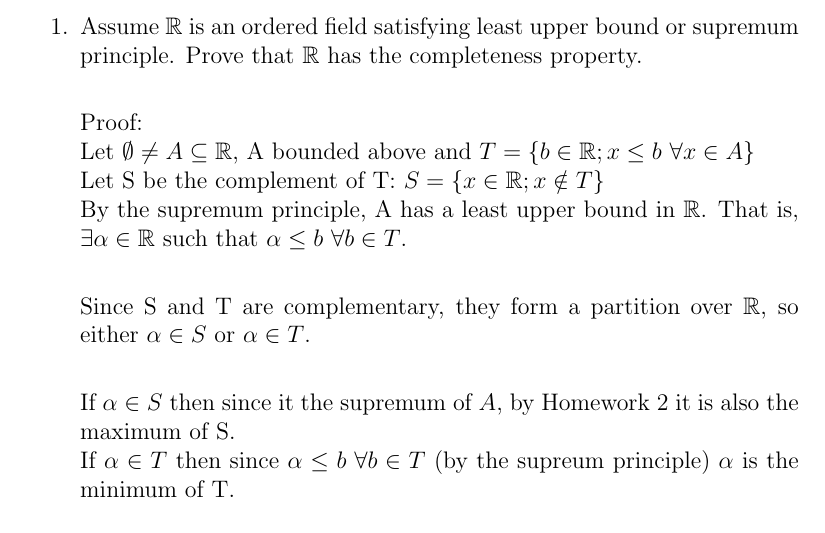
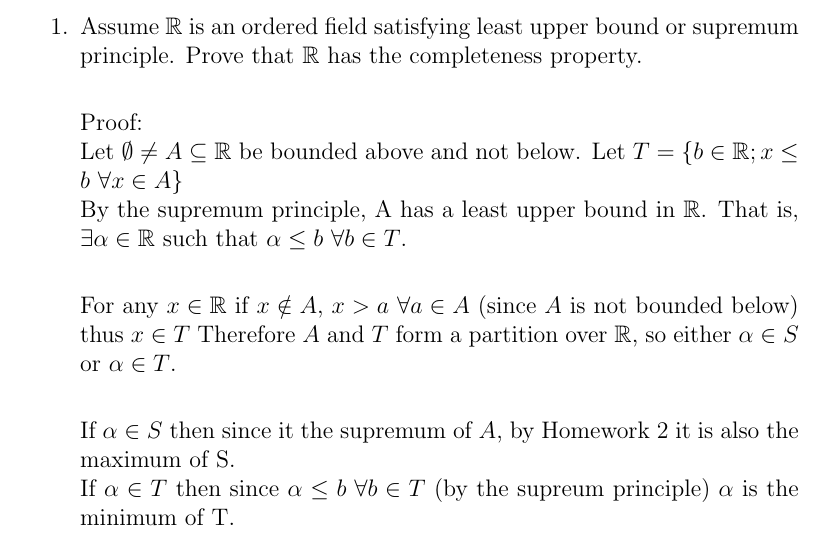
Before and after one commit to corynezin/math-analysis-I, a LaTeX problem sheet (hw3/hw3.tex): part of page 1 of 2, cut so that both start at the same text. Compiled offline with pdfLaTeX.

Commit message:
Fixed error in hw3

```diff
--- a/hw3/hw2.tex
+++ b/hw3/hw3.tex
@@ -9,11 +9,10 @@
 \item Assume $\mathbb{R}$ is an ordered field satisfying least upper bound or supremum principle.  Prove that $\mathbb{R}$ has the completeness property.\\
 
 Proof:\\
-Let $\emptyset \neq A \subseteq \mathbb{R}$, A bounded above and $T = \{b \in \mathbb{R}; x \leq b \text{ }\forall x \in A\}$\\
-Let S be the complement of T: $S = \{x\in\mathbb{R};x\notin T\}$\\
+Let $\emptyset \neq A\subseteq \mathbb{R}$ be bounded above and not below. Let $T = \{b \in \mathbb{R}; x \leq b \text{ }\forall x \in A\}$\\
 By the supremum principle, A has a least upper bound in $\mathbb{R}$.  That is, $\exists \alpha \in \mathbb{R} \text{ such that } \alpha \leq b \text{ } \forall b\in T$.\\
 
-Since S and T are complementary, they form a partition over $\mathbb{R}$, so either $\alpha \in S$ or $\alpha \in T$.\\
+For any $x\in \mathbb{R}$ if $x\notin A$, $x>a\text{ }\forall a\in A$ (since $A$ is not bounded below) thus $x\in T$ Therefore $A$ and $T$ form a partition over $\mathbb{R}$, so either $\alpha \in S$ or $\alpha \in T$.\\
 
 If $\alpha \in S$ then since it the supremum of $A$, by Homework 2 it is also the maximum of S.\\
 If $\alpha \in T$ then since $\alpha \leq b \text{ } \forall b \in T$ (by the supreum principle)  $\alpha$ is the minimum of T.\\
```
Also changed, not shown: hw3/hw2.pdf (deleted), hw3/hw3.pdf (added), 5 other files.
